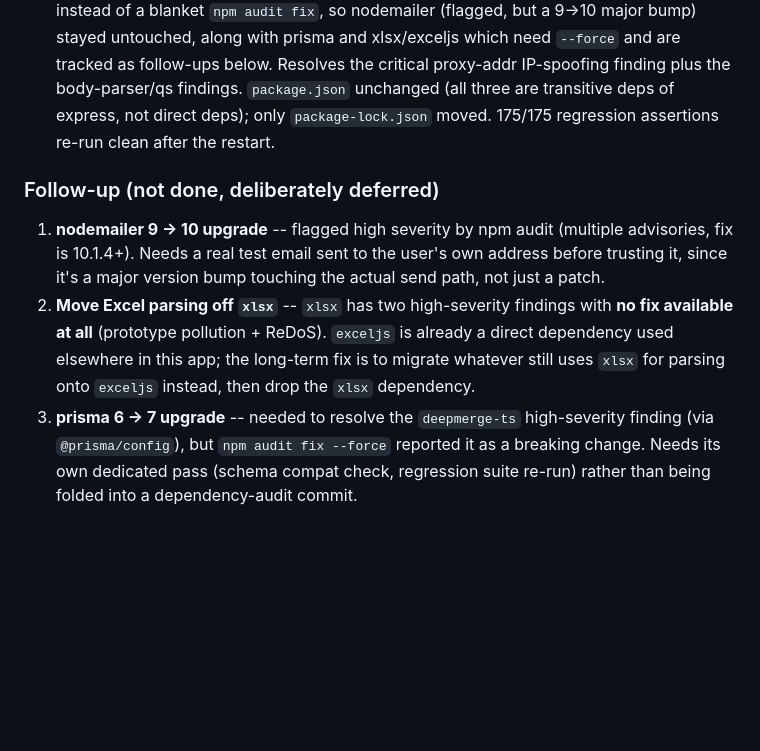
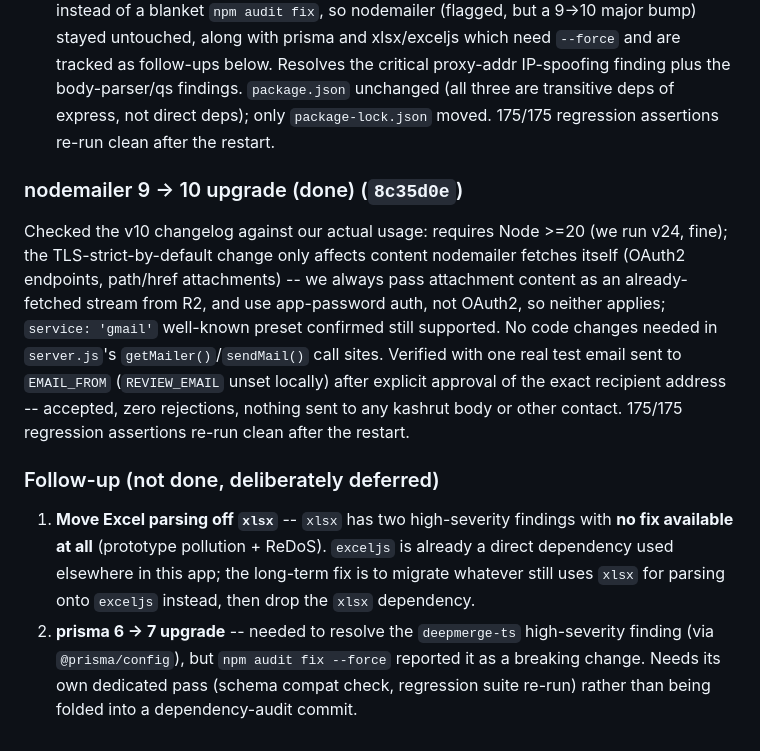
Before and after one commit to A2014A/docrepo, a Markdown page: progress.md, the part around the change. GitHub-like rendering; blank space fills up the shorter version.

Commit message:
progress.md: log nodemailer 9->10 upgrade, trim follow-up list
Co-Authored-By: Claude Sonnet 5 <noreply@anthropic.com>

```diff
--- a/progress.md
+++ b/progress.md
@@ -1083,17 +1083,27 @@ summary and a `progress.md` update. Nothing pushed, merged, or deployed.
   `package-lock.json` moved. 175/175 regression assertions re-run clean
   after the restart.
 
+### nodemailer 9 -> 10 upgrade (done) (`8c35d0e`)
+Checked the v10 changelog against our actual usage: requires Node >=20
+(we run v24, fine); the TLS-strict-by-default change only affects
+content nodemailer fetches itself (OAuth2 endpoints, path/href
+attachments) -- we always pass attachment content as an already-fetched
+stream from R2, and use app-password auth, not OAuth2, so neither
+applies; `service: 'gmail'` well-known preset confirmed still supported.
+No code changes needed in `server.js`'s `getMailer()`/`sendMail()` call
+sites. Verified with one real test email sent to `EMAIL_FROM`
+(`REVIEW_EMAIL` unset locally) after explicit approval of the exact
+recipient address -- accepted, zero rejections, nothing sent to any
+kashrut body or other contact. 175/175 regression assertions re-run
+clean after the restart.
+
 ### Follow-up (not done, deliberately deferred)
-1. **nodemailer 9 -> 10 upgrade** -- flagged high severity by npm audit
-   (multiple advisories, fix is 10.1.4+). Needs a real test email sent
-   to the user's own address before trusting it, since it's a major
-   version bump touching the actual send path, not just a patch.
-2. **Move Excel parsing off `xlsx`** -- `xlsx` has two high-severity
+1. **Move Excel parsing off `xlsx`** -- `xlsx` has two high-severity
    findings with **no fix available at all** (prototype pollution +
    ReDoS). `exceljs` is already a direct dependency used elsewhere in
    this app; the long-term fix is to migrate whatever still uses `xlsx`
    for parsing onto `exceljs` instead, then drop the `xlsx` dependency.
-3. **prisma 6 -> 7 upgrade** -- needed to resolve the `deepmerge-ts`
+2. **prisma 6 -> 7 upgrade** -- needed to resolve the `deepmerge-ts`
    high-severity finding (via `@prisma/config`), but `npm audit fix
    --force` reported it as a breaking change. Needs its own dedicated
    pass (schema compat check, regression suite re-run) rather than
```
